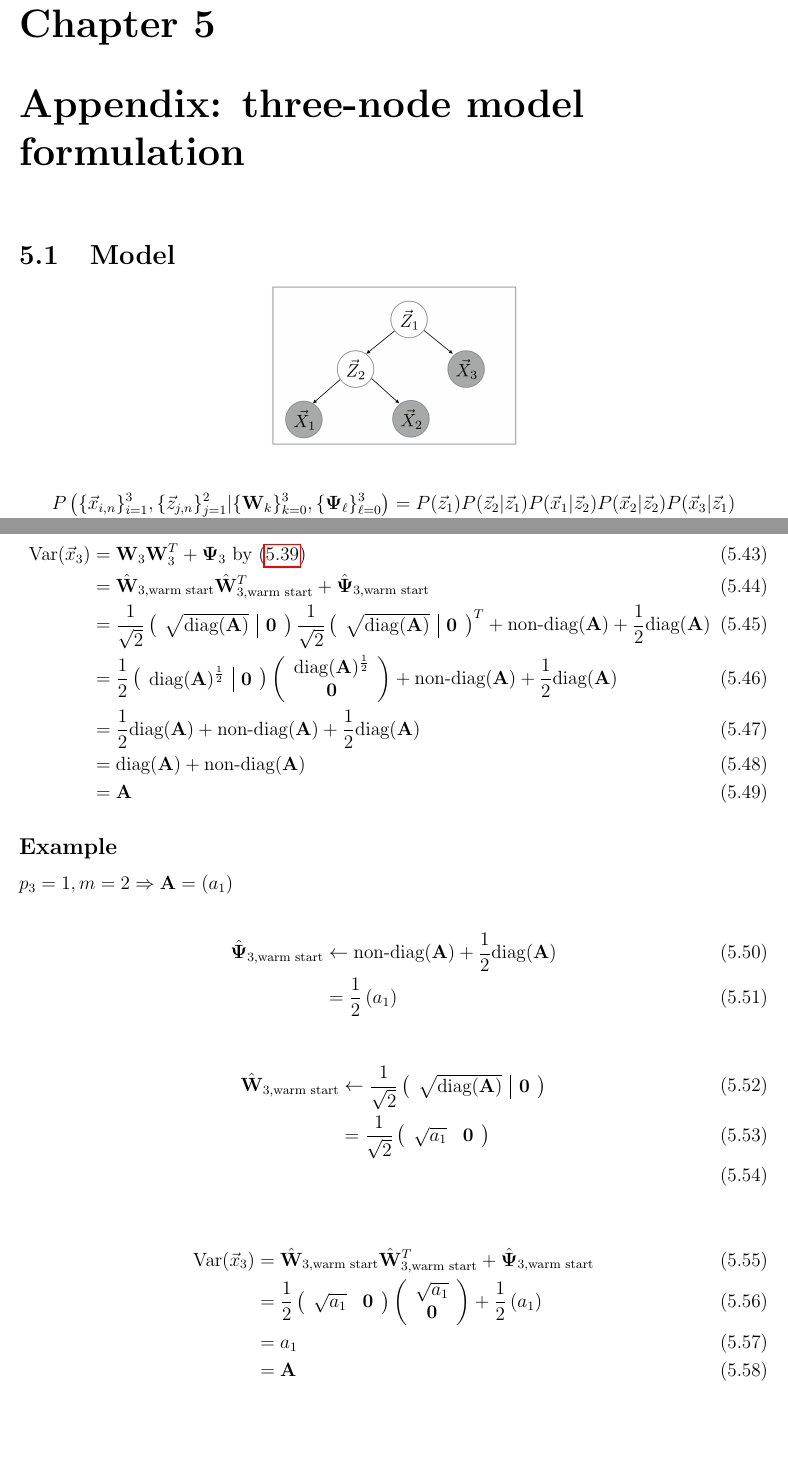
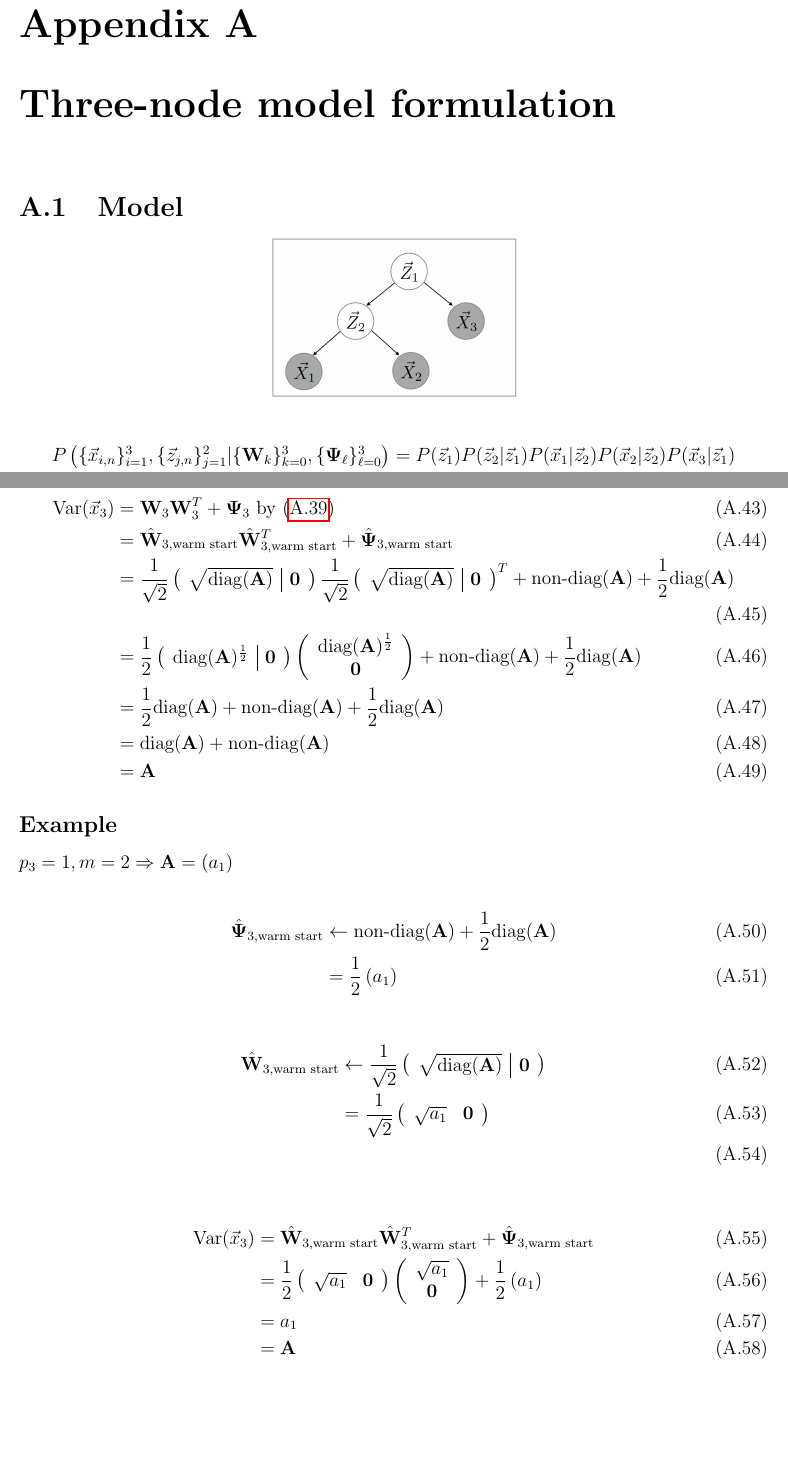
Before and after one commit to ijoseph/Thesis, a LaTeX thesis (src/thesis.tex, which reads src/appendix.tex): two parts of pages 48 and 58 of 58 before the commit and two parts of pages 49 and 59 of 59 after it, joined at a grey line, cut at the place of the change, the shorter picture padded with empty space. Compiled offline with pdfLaTeX.

Commit message:
Appendix now good

```diff
--- a/src/appendix.tex
+++ b/src/appendix.tex
@@ -1,4 +1,4 @@
-\chapter{Appendix: three-node model formulation}
+\chapter{Three-node model formulation}
 \section{Model}
 \begin{center}
 \includegraphics[width=\textwidth/3]{MFAA.png}
--- a/src/thesis.tex
+++ b/src/thesis.tex
@@ -24,6 +24,7 @@
 \usepackage{amsmath} %maths
 \usepackage{mathtools} % MATHS.
 \usepackage{blkarray}
+\usepackage[toc,page]{appendix}
 
 
 \input{math-header}
@@ -108,6 +109,10 @@ fighting for in this world.
 \include{chap2}
 \include{chap3}
 \include{chap4}
-\include{appendix}
+
+\printbibliography
+\begin{appendices}
+  \include{appendix}
+\end{appendices}
 
 
```
Also changed, not shown: output/thesis.pdf, src/thesis.tex (5 more changed lines), 2 other files.
